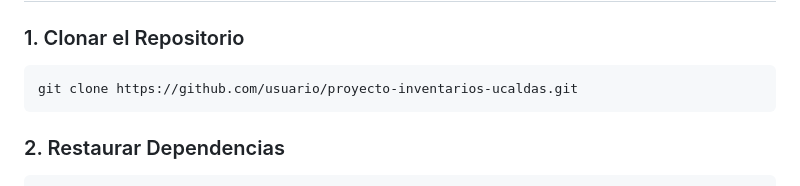
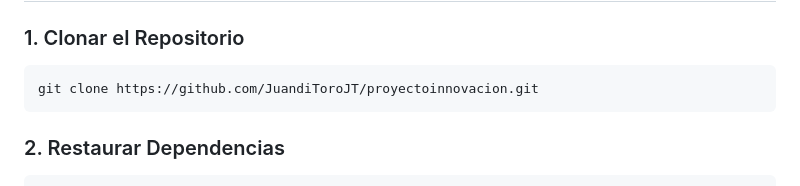
Before and after one commit to JuandiToroJT/proyectoinnovacion, a Markdown page: README.md, the part around the change. GitHub-like rendering.

Commit message:
Update repository URL in README

````diff
--- a/README.md
+++ b/README.md
@@ -139,7 +139,7 @@ dotnet --version  # Debe mostrar 8.0.x
 
 ### 1. Clonar el Repositorio
 ```bash
-git clone https://github.com/usuario/proyecto-inventarios-ucaldas.git
+git clone https://github.com/JuandiToroJT/proyectoinnovacion.git
 ```
 
 ### 2. Restaurar Dependencias
````
